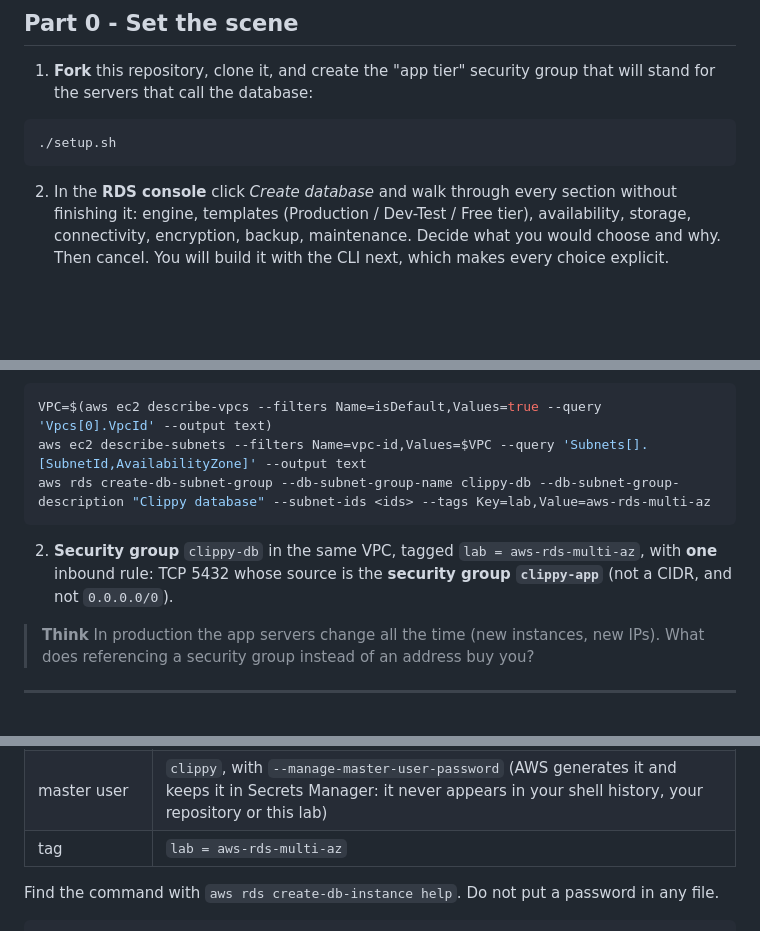
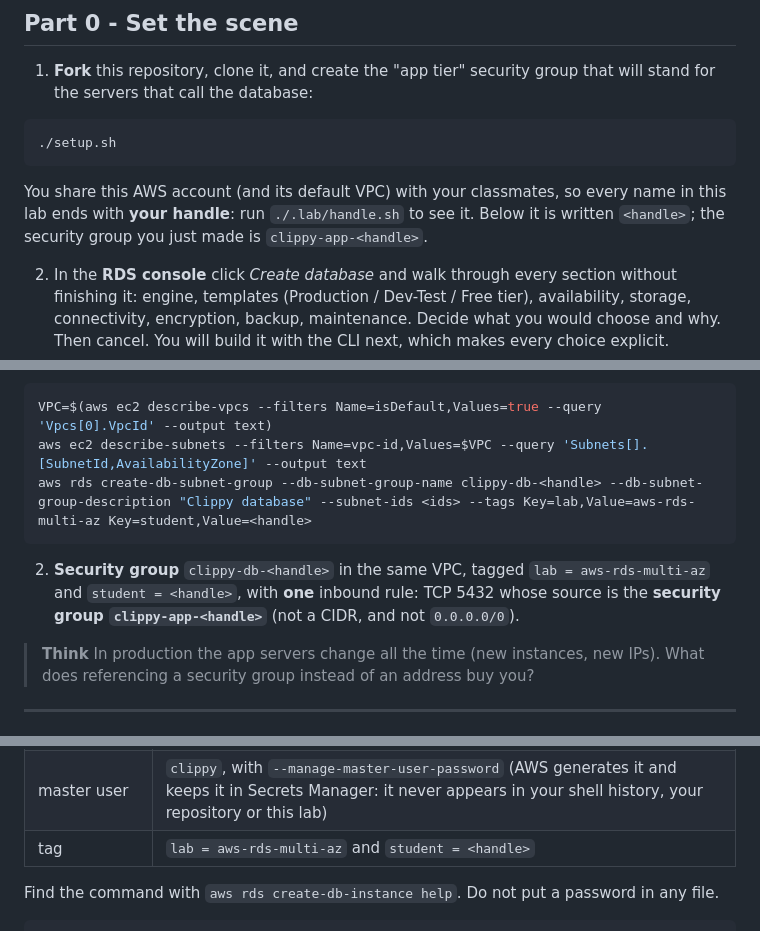
Before and after one commit to professordiogodev/devops-lab-aws-rds-multi-az, a Markdown page: LAB.md, 3 parts joined by grey strips. Drawn GitHub-style; blank space fills up the shorter version.

````diff
--- a/LAB.md
+++ b/LAB.md
@@ -32,6 +32,8 @@ If that one machine dies, or the building loses power, or AWS patches the host,
 ./setup.sh
 ```
 
+You share this AWS account (and its default VPC) with your classmates, so every name in this lab ends with **your handle**: run `./.lab/handle.sh` to see it. Below it is written `<handle>`; the security group you just made is `clippy-app-<handle>`.
+
 2. In the **RDS console** click *Create database* and walk through every section without finishing it: engine, templates (Production / Dev-Test / Free tier), availability, storage, connectivity, encryption, backup, maintenance. Decide what you would choose and why. Then cancel. You will build it with the CLI next, which makes every choice explicit.
 
 > **Think** The template "Free tier" and the template "Production" change many defaults at once (Multi-AZ, public access, backup retention, deletion protection). Why is it dangerous to start from a template without reading what it changed?
@@ -45,10 +47,10 @@ If that one machine dies, or the building loses power, or AWS patches the host,
 ```bash
 VPC=$(aws ec2 describe-vpcs --filters Name=isDefault,Values=true --query 'Vpcs[0].VpcId' --output text)
 aws ec2 describe-subnets --filters Name=vpc-id,Values=$VPC --query 'Subnets[].[SubnetId,AvailabilityZone]' --output text
-aws rds create-db-subnet-group --db-subnet-group-name clippy-db --db-subnet-group-description "Clippy database" --subnet-ids <ids> --tags Key=lab,Value=aws-rds-multi-az
+aws rds create-db-subnet-group --db-subnet-group-name clippy-db-<handle> --db-subnet-group-description "Clippy database" --subnet-ids <ids> --tags Key=lab,Value=aws-rds-multi-az Key=student,Value=<handle>
 ```
 
-2. **Security group** `clippy-db` in the same VPC, tagged `lab = aws-rds-multi-az`, with **one** inbound rule: TCP 5432 whose source is the **security group `clippy-app`** (not a CIDR, and not `0.0.0.0/0`).
+2. **Security group** `clippy-db-<handle>` in the same VPC, tagged `lab = aws-rds-multi-az` and `student = <handle>`, with **one** inbound rule: TCP 5432 whose source is the **security group `clippy-app-<handle>`** (not a CIDR, and not `0.0.0.0/0`).
 
 > **Think** In production the app servers change all the time (new instances, new IPs). What does referencing a security group instead of an address buy you?
 
@@ -68,7 +70,7 @@ Create the instance `clippy-db` with the CLI. Every option below is a decision:
 | subnets / firewall | the subnet group and security group above |
 | backups | **7 days** retention |
 | master user | `clippy`, with `--manage-master-user-password` (AWS generates it and keeps it in Secrets Manager: it never appears in your shell history, your repository or this lab) |
-| tag | `lab = aws-rds-multi-az` |
+| tag | `lab = aws-rds-multi-az` and `student = <handle>` |
 
 Find the command with `aws rds create-db-instance help`. Do not put a password in any file.
 
````
Also changed, not shown: other parts of LAB.md (+8 -8 lines), README.md (+17 -15 lines), assets/custom/recon.gif, assets/custom/teardown.gif, assets/custom/verify.gif, assets/gifs/recon.gif, assets/gifs/teardown.gif, assets/gifs/verify.gif, 6 other files.
